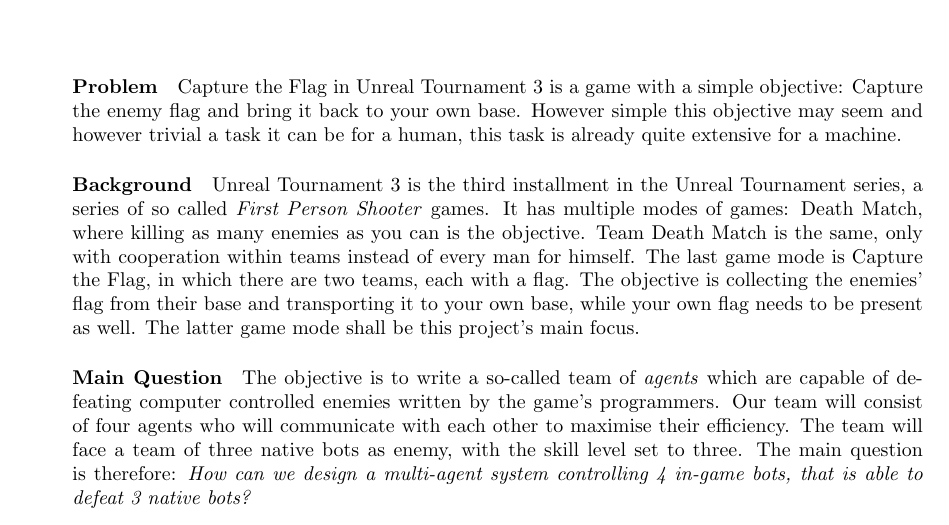
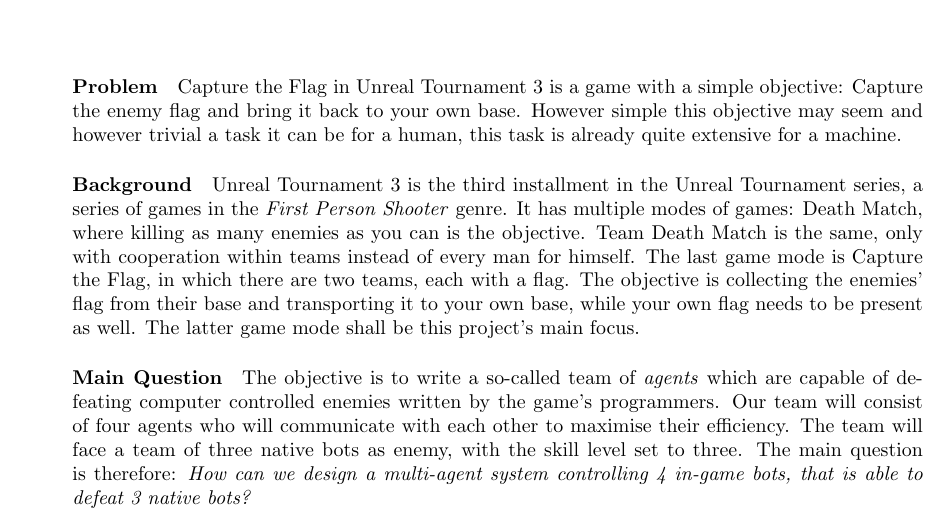
Before and after one commit to JoshCode-uni/MAS2015, a LaTeX thesis (report/MAS Report.tex, which reads report/contents/report/introduction/introduction.tex): part of page 9 of 33, cut so that both start at the same text. Compiled offline with pdfLaTeX.

Commit message:
Tiny fix of wording

```diff
--- a/report/contents/report/introduction/introduction.tex
+++ b/report/contents/report/introduction/introduction.tex
@@ -4,7 +4,7 @@
 Capture the Flag in Unreal Tournament 3 is a game with a simple objective: Capture the enemy flag and bring it back to your own base. However simple this objective may seem and however trivial a task it can be for a human, this task is already quite extensive for a machine.
 
 \paragraph{Background}
-Unreal Tournament 3 is the third installment in the Unreal Tournament series, a series of so called \emph{First Person Shooter} games. It has multiple modes of games: Death Match, where killing as many enemies as you can is the objective. Team Death Match is the same, only with cooperation within teams instead of every man for himself. The last game mode is Capture the Flag, in which there are two teams, each with a flag. The objective is collecting the enemies' flag from their base and transporting it to your own base, while your own flag needs to be present as well. The latter game mode shall be this project's main focus.
+Unreal Tournament 3 is the third installment in the Unreal Tournament series, a series of games in the \emph{First Person Shooter} genre. It has multiple modes of games: Death Match, where killing as many enemies as you can is the objective. Team Death Match is the same, only with cooperation within teams instead of every man for himself. The last game mode is Capture the Flag, in which there are two teams, each with a flag. The objective is collecting the enemies' flag from their base and transporting it to your own base, while your own flag needs to be present as well. The latter game mode shall be this project's main focus.
 
 \paragraph{Main Question}
 The objective is to write a so-called team of \emph{agents} which are capable of defeating computer controlled enemies written by the game's programmers. Our team will consist of four agents who will communicate with each other to maximise their efficiency. The team will face a team of three native bots as enemy, with the skill level set to three. The main question is therefore: \emph{How can we design a multi-agent system controlling 4 in-game bots, that is able to defeat 3 native bots?}
```
